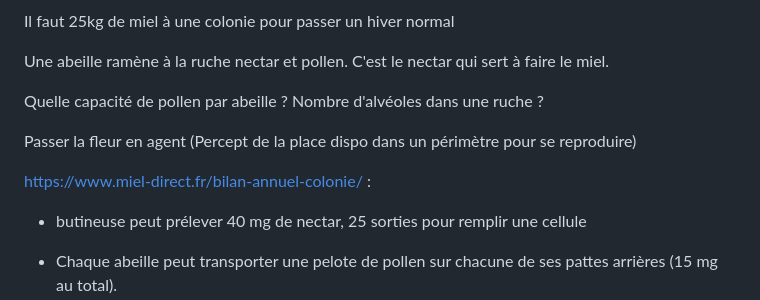
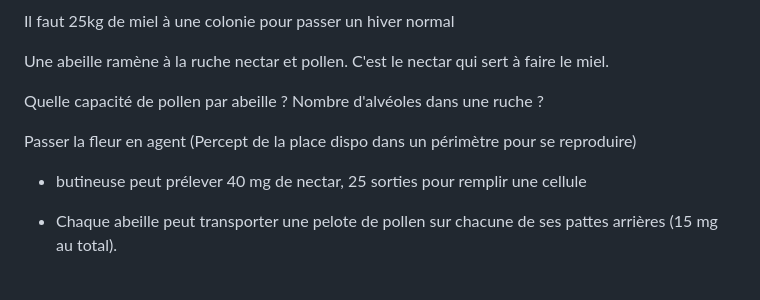
Before and after one commit to vlkduro/multi-agent-system, a Markdown page: doc/bee_curiosities.md, the part around the change. GitHub-like rendering; blank space fills up the shorter version.

```diff
--- a/doc/bee_curiosities.md
+++ b/doc/bee_curiosities.md
@@ -44,8 +44,6 @@ Nombre d'alvéoles dans une ruche ?
 
 Passer la fleur en agent (Percept de la place dispo dans un périmètre pour se reproduire)
 
-https://www.miel-direct.fr/bilan-annuel-colonie/ :
-
 - butineuse peut prélever 40 mg de nectar, 25 sorties pour remplir une cellule
 - Chaque abeille peut transporter une pelote de pollen sur chacune de ses pattes arrières (15 mg au total).
 - la production de miel représente 60 kg environ par colonie et par an. Il en faut 40 kg pour couvrir les besoins internes en nourriture des abeilles. Selon les périodes de l’année, leurs besoins ne sont pas les mêmes. Lors de la saison de production de la gelée royale, les nourricières ont besoin de - 500 g de miel par jour. Les 20 kg supplémentaires sont du surplus que l’apiculteur peut se permettre de prélever.
```
Also changed, not shown: README.md (+8 -1 lines).
